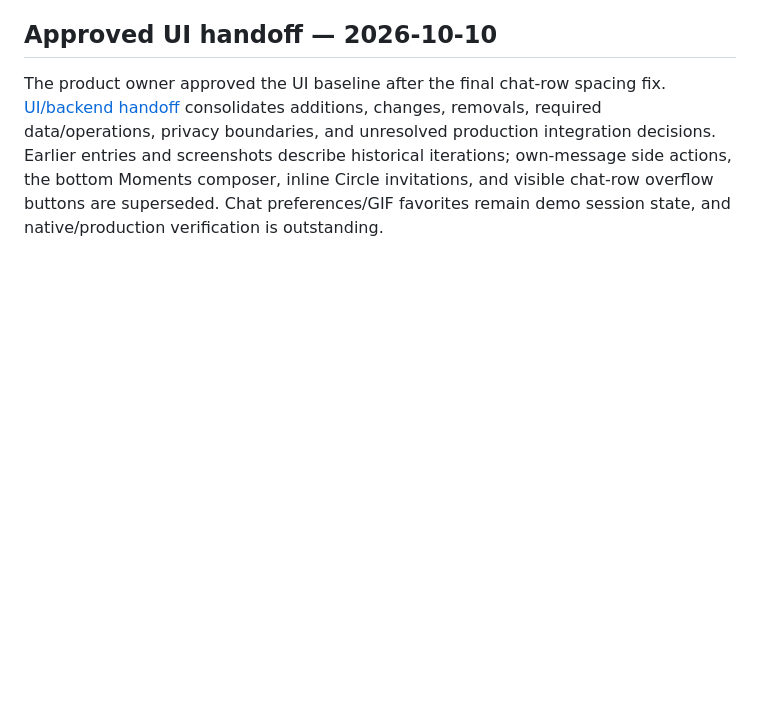
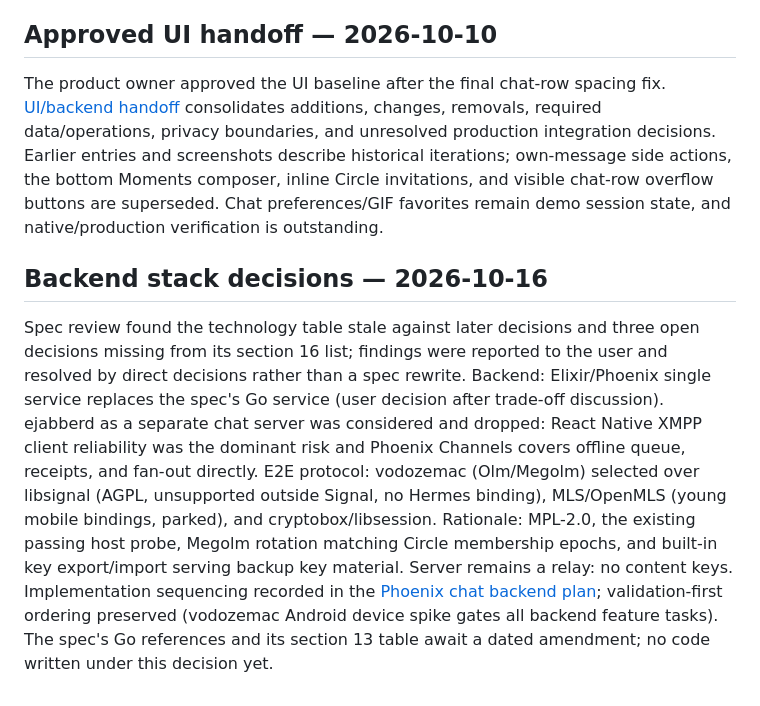
Before and after one commit to moherik/awsemchat, a Markdown page: docs/technical/implementation-ledger.md, the part around the change. Rendered like a GitHub page; blank space fills up the shorter version.

Commit message:
backend plan

```diff
--- a/docs/technical/implementation-ledger.md
+++ b/docs/technical/implementation-ledger.md
@@ -52,3 +52,7 @@ Latest demo verification: web typecheck/lint/export pass after reviewer fixes. B
 ## Approved UI handoff — 2026-10-10
 
 The product owner approved the UI baseline after the final chat-row spacing fix. [UI/backend handoff](ui-backend-handoff.md) consolidates additions, changes, removals, required data/operations, privacy boundaries, and unresolved production integration decisions. Earlier entries and screenshots describe historical iterations; own-message side actions, the bottom Moments composer, inline Circle invitations, and visible chat-row overflow buttons are superseded. Chat preferences/GIF favorites remain demo session state, and native/production verification is outstanding.
+
+## Backend stack decisions — 2026-10-16
+
+Spec review found the technology table stale against later decisions and three open decisions missing from its section 16 list; findings were reported to the user and resolved by direct decisions rather than a spec rewrite. Backend: Elixir/Phoenix single service replaces the spec's Go service (user decision after trade-off discussion). ejabberd as a separate chat server was considered and dropped: React Native XMPP client reliability was the dominant risk and Phoenix Channels covers offline queue, receipts, and fan-out directly. E2E protocol: vodozemac (Olm/Megolm) selected over libsignal (AGPL, unsupported outside Signal, no Hermes binding), MLS/OpenMLS (young mobile bindings, parked), and cryptobox/libsession. Rationale: MPL-2.0, the existing passing host probe, Megolm rotation matching Circle membership epochs, and built-in key export/import serving backup key material. Server remains a relay: no content keys. Implementation sequencing recorded in the [Phoenix chat backend plan](../superpowers/plans/2026-10-16-phoenix-chat-backend.md); validation-first ordering preserved (vodozemac Android device spike gates all backend feature tasks). The spec's Go references and its section 13 table await a dated amendment; no code written under this decision yet.
```
Also changed, not shown: 2 other files.
